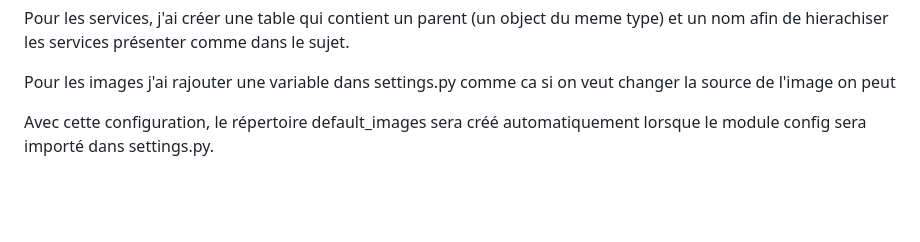
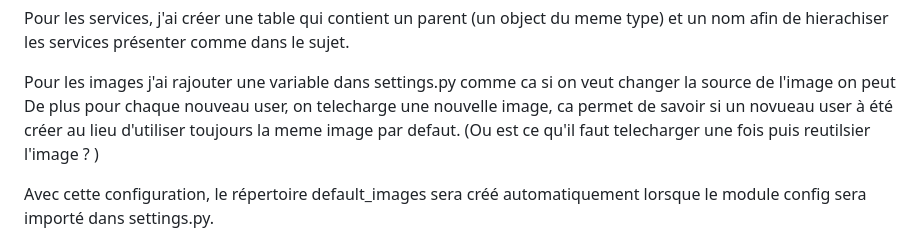
Before and after one commit to Jeannnne/pton1_jennifer_ter, a Markdown page: README.md, the part around the change. Drawn GitHub-style; blank space fills up the shorter version.

Commit message:
Change readme message

```diff
--- a/README.md
+++ b/README.md
@@ -45,7 +45,8 @@ J'aurais pu utuliser from django.utils.translation import gettext_lazy as _
 Pour les services, j'ai créer une table qui contient un parent (un object du meme type) et un nom afin de hierachiser les services présenter comme dans le sujet.
 
 Pour les images j'ai rajouter une variable dans settings.py comme ca si on veut changer la source de l'image on peut
-
+De plus pour chaque nouveau user, on telecharge une nouvelle image, ca permet de savoir si un novueau user à été créer au lieu d'utiliser toujours la meme image par defaut.
+(Ou est ce qu'il faut telecharger une fois puis reutilsier l'image ? )
 
 Avec cette configuration, le répertoire default_images sera créé automatiquement lorsque le module config sera importé dans settings.py.
 
```
